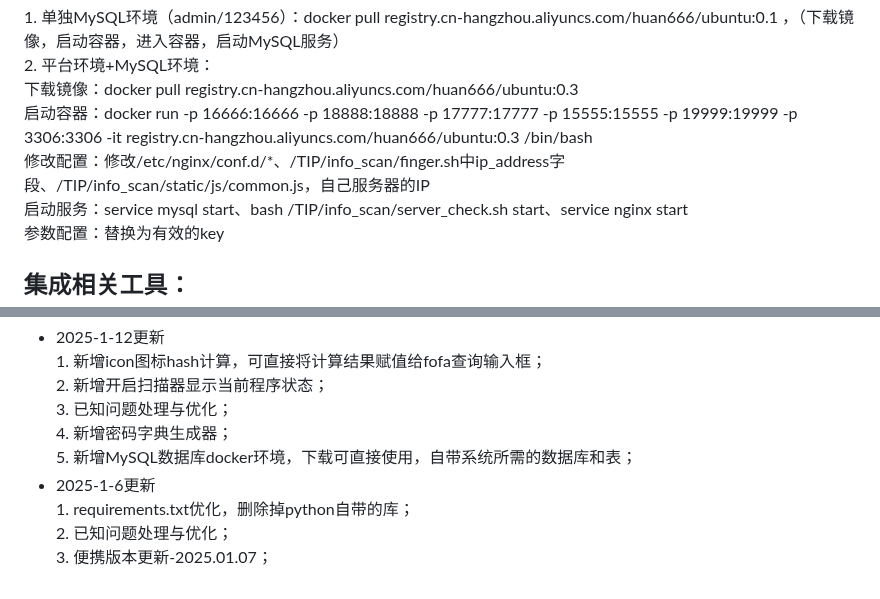
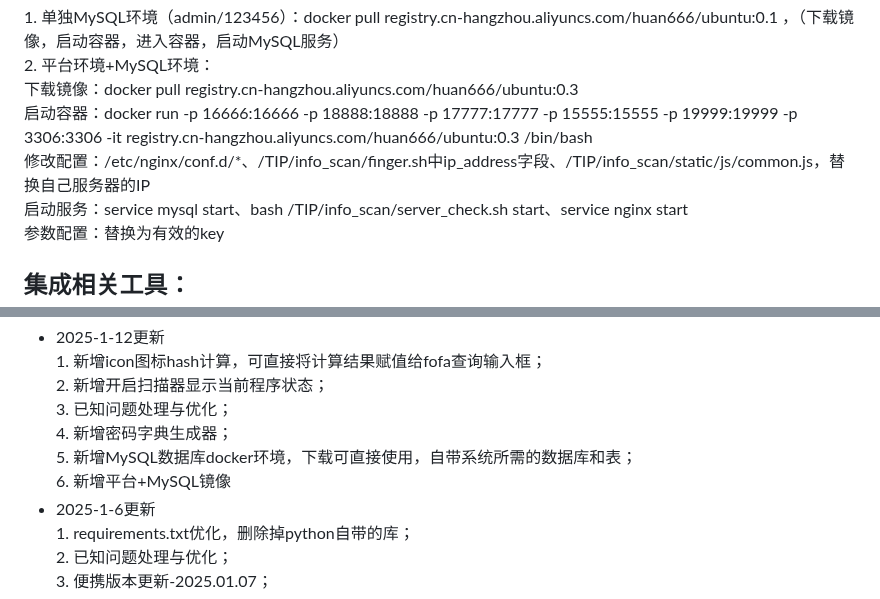
Before and after one commit to huan-cdm/info_scan, a Markdown page: readme.md, 2 parts joined by grey strips. Rendered like a GitHub page.

Commit message:
系统优化

```diff
--- a/readme.md
+++ b/readme.md
@@ -3,7 +3,7 @@
 2. 平台环境+MySQL环境：<br>
 下载镜像：docker pull registry.cn-hangzhou.aliyuncs.com/huan666/ubuntu:0.3<br>
 启动容器：docker run -p 16666:16666 -p 18888:18888 -p 17777:17777 -p 15555:15555 -p 19999:19999 -p 3306:3306 -it registry.cn-hangzhou.aliyuncs.com/huan666/ubuntu:0.3 /bin/bash<br>
-修改配置：修改/etc/nginx/conf.d/*、/TIP/info_scan/finger.sh中ip_address字段、/TIP/info_scan/static/js/common.js，自己服务器的IP<br>
+修改配置：/etc/nginx/conf.d/*、/TIP/info_scan/finger.sh中ip_address字段、/TIP/info_scan/static/js/common.js，替换自己服务器的IP<br>
 启动服务：service  mysql start、bash /TIP/info_scan/server_check.sh start、service nginx start<br>
 参数配置：替换为有效的key<br>
 
@@ -59,6 +59,7 @@ mysql账号密码：admin/123456<br>
 3. 已知问题处理与优化；<br>
 4. 新增密码字典生成器；<br>
 5. 新增MySQL数据库docker环境，下载可直接使用，自带系统所需的数据库和表；<br>
+6. 新增平台+MySQL镜像<br>
 </li>
 <li>
 2025-1-6更新<br>
```
